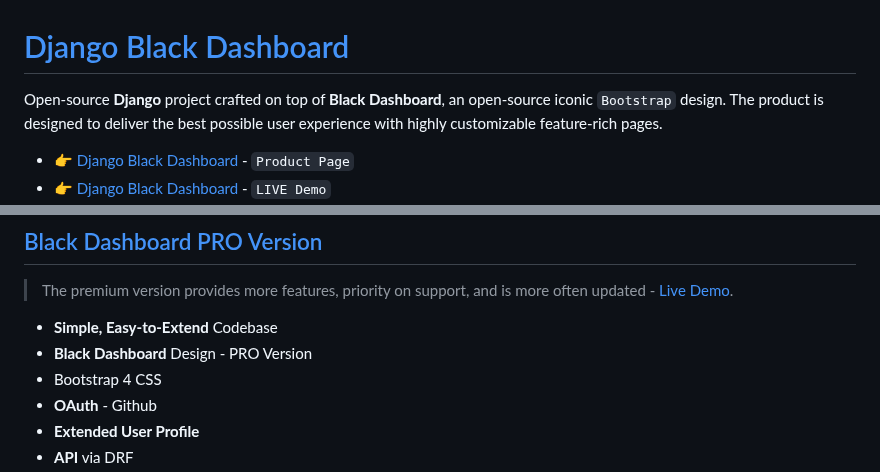
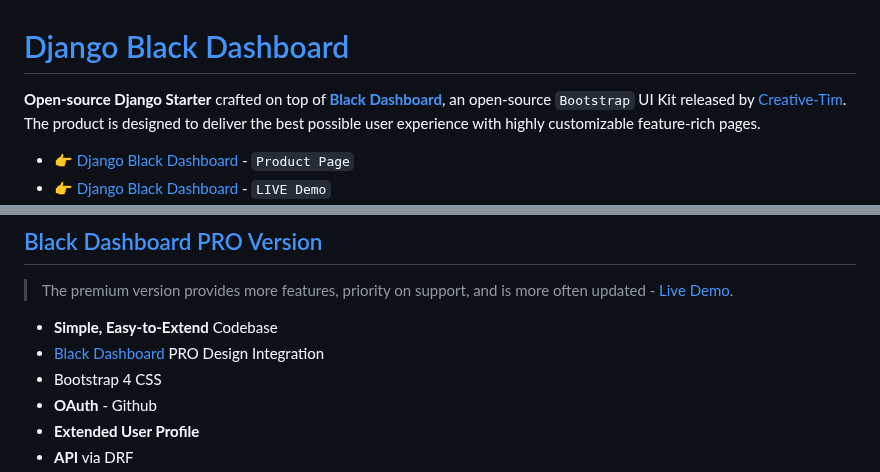
Before and after one commit to app-generator/django-black-dashboard, a Markdown page: README.md, 2 parts joined by grey strips. Rendered like a GitHub page.

```diff
--- a/README.md
+++ b/README.md
@@ -1,6 +1,6 @@
 # [Django Black Dashboard](https://app-generator.dev/product/black-dashboard/django/)
 
-Open-source **Django** project crafted on top of **Black Dashboard**, an open-source iconic `Bootstrap` design.
+**Open-source Django Starter** crafted on top of **[Black Dashboard](https://app-generator.dev/product/black-dashboard/)**, an open-source `Bootstrap` UI Kit released by [Creative-Tim](https://app-generator.dev/agency/creative-tim/).
 The product is designed to deliver the best possible user experience with highly customizable feature-rich pages.
 
 - 👉 [Django Black Dashboard](https://app-generator.dev/product/black-dashboard/django/) - `Product Page`
@@ -42,7 +42,7 @@ The product is designed to deliver the best possible user experience with highly
 > The premium version provides more features, priority on support, and is more often updated - [Live Demo](https://django-black-pro.onrender.com).
 
 - **Simple, Easy-to-Extend** Codebase
-- **Black Dashboard** Design - PRO Version
+- [Black Dashboard](https://app-generator.dev/product/black-dashboard/) PRO Design Integration
 - Bootstrap 4 CSS
 - **OAuth** - Github
 - **Extended User Profile**
```
Also changed, not shown: other parts of README.md (+1 -1 lines).
